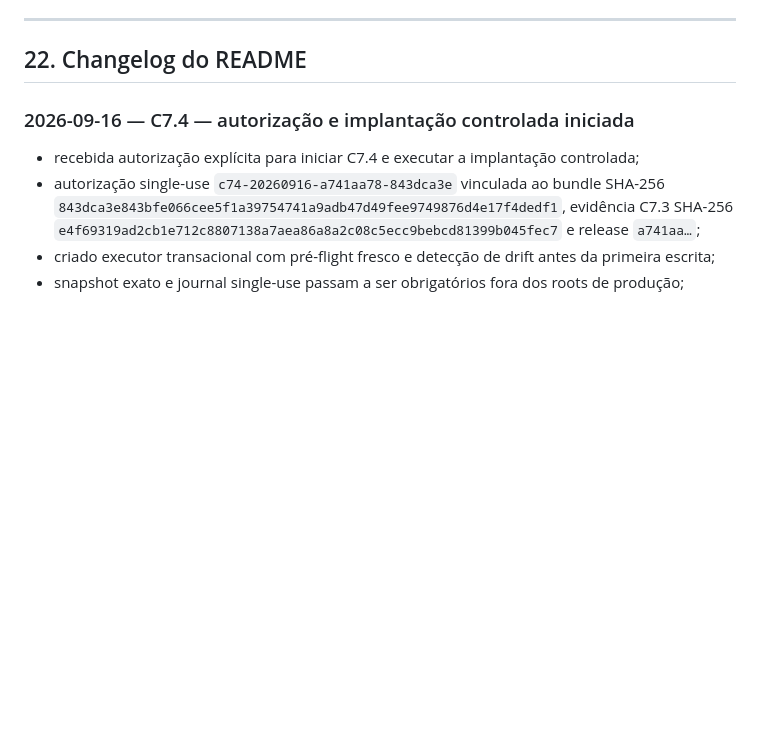
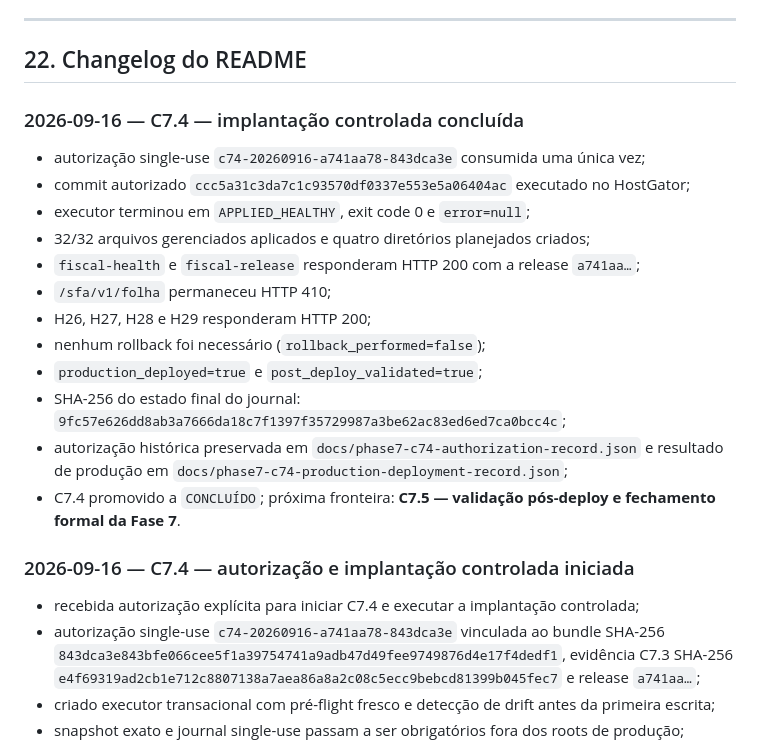
Before and after one commit to Rafael-Tinelli/sanida-dados-fiscais, a Markdown page: README.md, the part around one of its changes. Drawn GitHub-style; blank space fills up the shorter version.

```diff
--- a/README.md
+++ b/README.md
@@ -502,6 +501,21 @@ Uma fase só é `CONCLUÍDA` quando seus critérios objetivos e gates correspond
 ---
 
 ## 22. Changelog do README
+
+### 2026-09-16 — C7.4 — implantação controlada concluída
+
+- autorização single-use `c74-20260916-a741aa78-843dca3e` consumida uma única vez;
+- commit autorizado `ccc5a31c3da7c1c93570df0337e553e5a06404ac` executado no HostGator;
+- executor terminou em `APPLIED_HEALTHY`, exit code 0 e `error=null`;
+- 32/32 arquivos gerenciados aplicados e quatro diretórios planejados criados;
+- `fiscal-health` e `fiscal-release` responderam HTTP 200 com a release `a741aa…`;
+- `/sfa/v1/folha` permaneceu HTTP 410;
+- H26, H27, H28 e H29 responderam HTTP 200;
+- nenhum rollback foi necessário (`rollback_performed=false`);
+- `production_deployed=true` e `post_deploy_validated=true`;
+- SHA-256 do estado final do journal: `9fc57e626dd8ab3a7666da18c7f1397f35729987a3be62ac83ed6ed7ca0bcc4c`;
+- autorização histórica preservada em `docs/phase7-c74-authorization-record.json` e resultado de produção em `docs/phase7-c74-production-deployment-record.json`;
+- C7.4 promovido a `CONCLUÍDO`; próxima fronteira: **C7.5 — validação pós-deploy e fechamento formal da Fase 7**.
 
 ### 2026-09-16 — C7.4 — autorização e implantação controlada iniciada
 
```
Also changed, not shown: other parts of README.md (+14 -15 lines).
